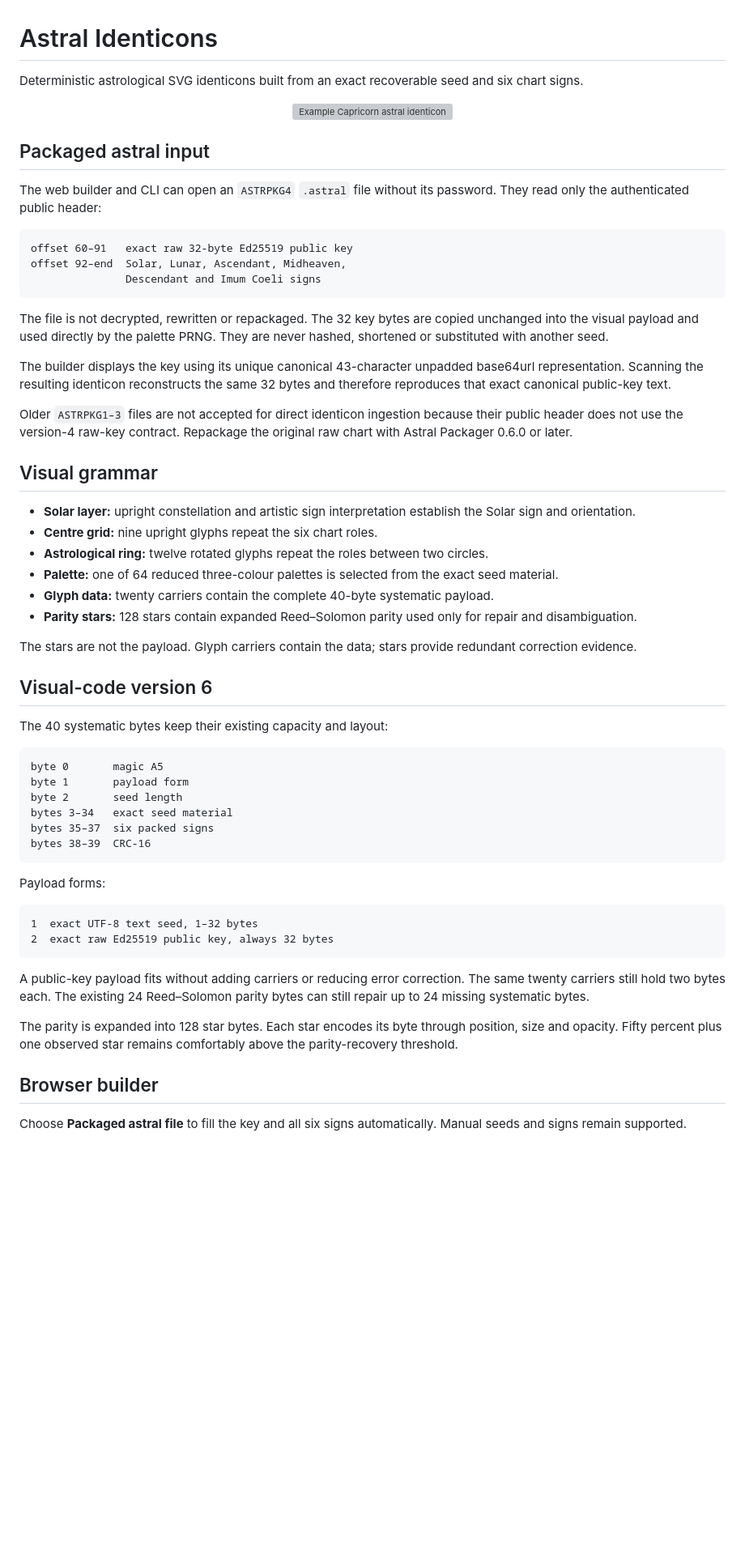
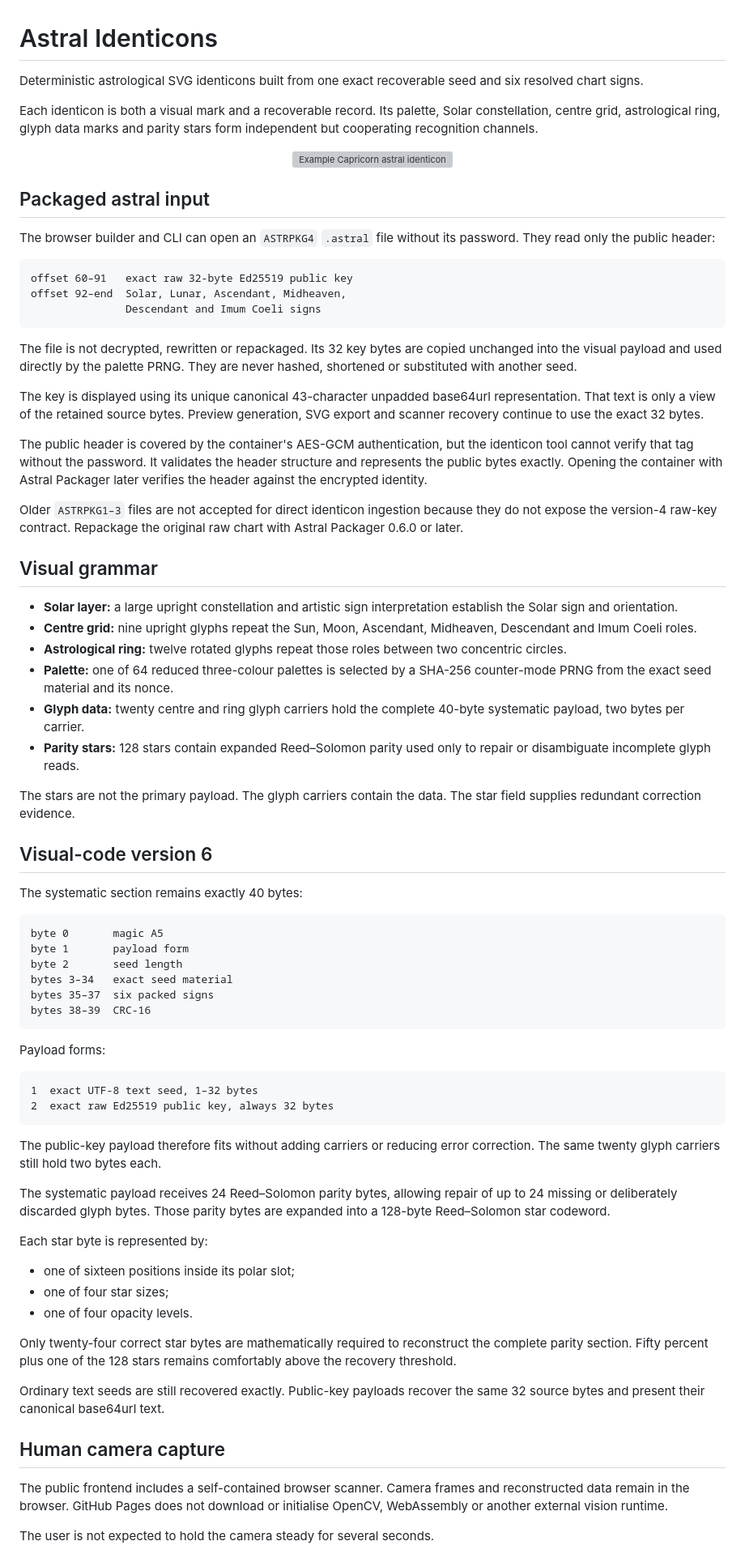
Before and after one commit to Online-Arcana/astral-identicons, a Markdown page: README.md, the part around one of its changes. Shown at 81% size. GitHub-like rendering; blank space fills up the shorter version; grey boxes are pictures that could not be loaded.

Commit message:
Preserve detailed scanner and format documentation

````diff
--- a/README.md
+++ b/README.md
@@ -1,6 +1,8 @@
 # Astral Identicons
 
-Deterministic astrological SVG identicons built from an exact recoverable seed and six chart signs.
+Deterministic astrological SVG identicons built from one exact recoverable seed and six resolved chart signs.
+
+Each identicon is both a visual mark and a recoverable record. Its palette, Solar constellation, centre grid, astrological ring, glyph data marks and parity stars form independent but cooperating recognition channels.
 
 <p align="center">
   <img src="./examples/capricorn.svg" alt="Example Capricorn astral identicon" width="420">
@@ -8,7 +10,7 @@ Deterministic astrological SVG identicons built from an exact recoverable seed a
 
 ## Packaged astral input
 
-The web builder and CLI can open an `ASTRPKG4` `.astral` file without its password. They read only the authenticated public header:
+The browser builder and CLI can open an `ASTRPKG4` `.astral` file without its password. They read only the public header:
 
 ```text
 offset 60–91   exact raw 32-byte Ed25519 public key
@@ -16,26 +18,28 @@ offset 92–end  Solar, Lunar, Ascendant, Midheaven,
                Descendant and Imum Coeli signs
 ```
 
-The file is not decrypted, rewritten or repackaged. The 32 key bytes are copied unchanged into the visual payload and used directly by the palette PRNG. They are never hashed, shortened or substituted with another seed.
+The file is not decrypted, rewritten or repackaged. Its 32 key bytes are copied unchanged into the visual payload and used directly by the palette PRNG. They are never hashed, shortened or substituted with another seed.
 
-The builder displays the key using its unique canonical 43-character unpadded base64url representation. Scanning the resulting identicon reconstructs the same 32 bytes and therefore reproduces that exact canonical public-key text.
+The key is displayed using its unique canonical 43-character unpadded base64url representation. That text is only a view of the retained source bytes. Preview generation, SVG export and scanner recovery continue to use the exact 32 bytes.
 
-Older `ASTRPKG1–3` files are not accepted for direct identicon ingestion because their public header does not use the version-4 raw-key contract. Repackage the original raw chart with Astral Packager 0.6.0 or later.
+The public header is covered by the container's AES-GCM authentication, but the identicon tool cannot verify that tag without the password. It validates the header structure and represents the public bytes exactly. Opening the container with Astral Packager later verifies the header against the encrypted identity.
+
+Older `ASTRPKG1–3` files are not accepted for direct identicon ingestion because they do not expose the version-4 raw-key contract. Repackage the original raw chart with Astral Packager 0.6.0 or later.
 
 ## Visual grammar
 
-- **Solar layer:** upright constellation and artistic sign interpretation establish the Solar sign and orientation.
-- **Centre grid:** nine upright glyphs repeat the six chart roles.
-- **Astrological ring:** twelve rotated glyphs repeat the roles between two circles.
-- **Palette:** one of 64 reduced three-colour palettes is selected from the exact seed material.
-- **Glyph data:** twenty carriers contain the complete 40-byte systematic payload.
-- **Parity stars:** 128 stars contain expanded Reed–Solomon parity used only for repair and disambiguation.
+- **Solar layer:** a large upright constellation and artistic sign interpretation establish the Solar sign and orientation.
+- **Centre grid:** nine upright glyphs repeat the Sun, Moon, Ascendant, Midheaven, Descendant and Imum Coeli roles.
+- **Astrological ring:** twelve rotated glyphs repeat those roles between two concentric circles.
+- **Palette:** one of 64 reduced three-colour palettes is selected by a SHA-256 counter-mode PRNG from the exact seed material and its nonce.
+- **Glyph data:** twenty centre and ring glyph carriers hold the complete 40-byte systematic payload, two bytes per carrier.
+- **Parity stars:** 128 stars contain expanded Reed–Solomon parity used only to repair or disambiguate incomplete glyph reads.
 
-The stars are not the payload. Glyph carriers contain the data; stars provide redundant correction evidence.
+The stars are not the primary payload. The glyph carriers contain the data. The star field supplies redundant correction evidence.
 
 ## Visual-code version 6
 
-The 40 systematic bytes keep their existing capacity and layout:
+The systematic section remains exactly 40 bytes:
 
 ```text
 byte 0       magic A5
@@ -53,10 +57,23 @@ Payload forms:
 2  exact raw Ed25519 public key, always 32 bytes
 ```
 
-A public-key payload fits without adding carriers or reducing error correction. The same twenty carriers still hold two bytes each. The existing 24 Reed–Solomon parity bytes can still repair up to 24 missing systematic bytes.
+The public-key payload therefore fits without adding carriers or reducing error correction. The same twenty glyph carriers still hold two bytes each.
 
-The parity is expanded into 128 star bytes. Each star encodes its byte through position, size and opacity. Fifty percent plus one observed star remains comfortably above the parity-recovery threshold.
+The systematic payload receives 24 Reed–Solomon parity bytes, allowing repair of up to 24 missing or deliberately discarded glyph bytes. Those parity bytes are expanded into a 128-byte Reed–Solomon star codeword.
 
-## Browser builder
+Each star byte is represented by:
 
-Choose **Packaged astral file** to fill the key and all six signs automatically. Manual seeds and signs remain supported.
+- one of sixteen positions inside its polar slot;
+- one of four star sizes;
+- one of four opacity levels.
+
+Only twenty-four correct star bytes are mathematically required to reconstruct the complete parity section. Fifty percent plus one of the 128 stars remains comfortably above the recovery threshold.
+
+Ordinary text seeds are still recovered exactly. Public-key payloads recover the same 32 source bytes and present their canonical base64url text.
+
+## Human camera capture
+
+The public frontend includes a self-contained browser scanner. Camera frames and reconstructed data remain in the browser. GitHub Pages does not download or initialise OpenCV, WebAssembly or another external vision runtime.
+
+The user is not expected to hold the camera steady for several seconds.
+
````
Also changed, not shown: other parts of README.md (+105 -36 lines).
